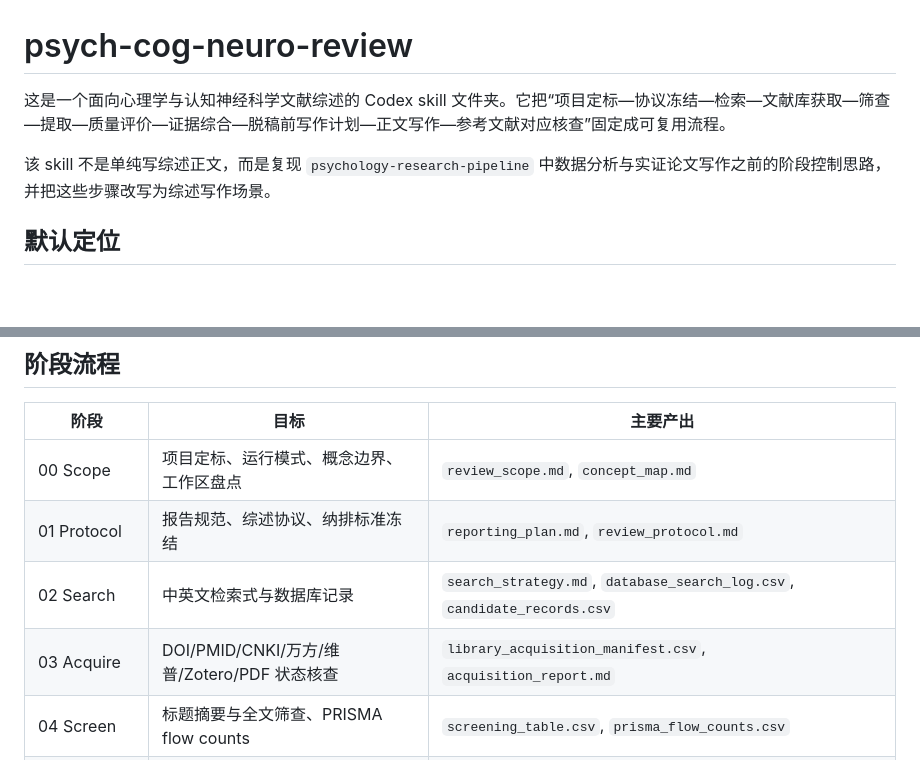
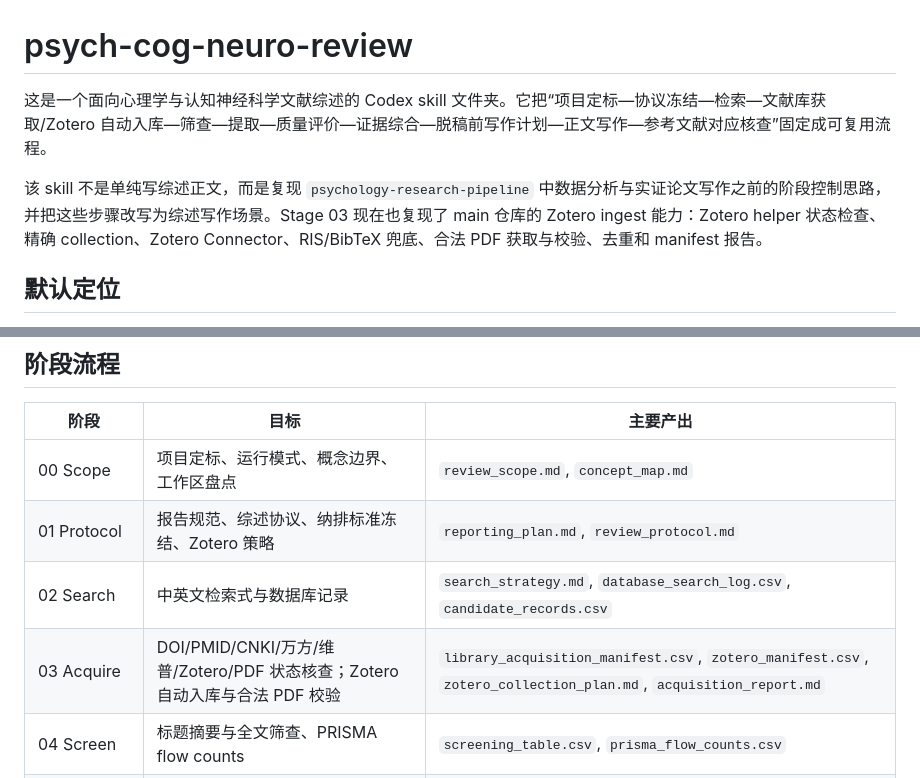
Before and after one commit to nayunzhishui/psychology-research-pipeline, a Markdown page: psych-cog-neuro-review/README.md, 2 parts joined by grey strips. Rendered like a GitHub page; blank space fills up the shorter version.

```diff
--- a/psych-cog-neuro-review/README.md
+++ b/psych-cog-neuro-review/README.md
@@ -1,8 +1,8 @@
 # psych-cog-neuro-review
 
-这是一个面向心理学与认知神经科学文献综述的 Codex skill 文件夹。它把“项目定标—协议冻结—检索—文献库获取—筛查—提取—质量评价—证据综合—脱稿前写作计划—正文写作—参考文献对应核查”固定成可复用流程。
+这是一个面向心理学与认知神经科学文献综述的 Codex skill 文件夹。它把“项目定标—协议冻结—检索—文献库获取/Zotero 自动入库—筛查—提取—质量评价—证据综合—脱稿前写作计划—正文写作—参考文献对应核查”固定成可复用流程。
 
-该 skill 不是单纯写综述正文，而是复现 `psychology-research-pipeline` 中数据分析与实证论文写作之前的阶段控制思路，并把这些步骤改写为综述写作场景。
+该 skill 不是单纯写综述正文，而是复现 `psychology-research-pipeline` 中数据分析与实证论文写作之前的阶段控制思路，并把这些步骤改写为综述写作场景。Stage 03 现在也复现了 main 仓库的 Zotero ingest 能力：Zotero helper 状态检查、精确 collection、Zotero Connector、RIS/BibTeX 兜底、合法 PDF 获取与校验、去重和 manifest 报告。
 
 ## 默认定位
 
@@ -34,9 +34,9 @@
 | 阶段 | 目标 | 主要产出 |
 |---|---|---|
 | 00 Scope | 项目定标、运行模式、概念边界、工作区盘点 | `review_scope.md`, `concept_map.md` |
-| 01 Protocol | 报告规范、综述协议、纳排标准冻结 | `reporting_plan.md`, `review_protocol.md` |
+| 01 Protocol | 报告规范、综述协议、纳排标准冻结、Zotero 策略 | `reporting_plan.md`, `review_protocol.md` |
 | 02 Search | 中英文检索式与数据库记录 | `search_strategy.md`, `database_search_log.csv`, `candidate_records.csv` |
-| 03 Acquire | DOI/PMID/CNKI/万方/维普/Zotero/PDF 状态核查 | `library_acquisition_manifest.csv`, `acquisition_report.md` |
+| 03 Acquire | DOI/PMID/CNKI/万方/维普/Zotero/PDF 状态核查；Zotero 自动入库与合法 PDF 校验 | `library_acquisition_manifest.csv`, `zotero_manifest.csv`, `zotero_collection_plan.md`, `acquisition_report.md` |
 | 04 Screen | 标题摘要与全文筛查、PRISMA flow counts | `screening_table.csv`, `prisma_flow_counts.csv` |
 | 05 Extract | 阅读矩阵、神经机制矩阵、质量评价 | `literature_matrix.csv`, `neural_mechanism_matrix.csv`, `quality_appraisal.csv` |
 | 06 Synthesize | 脱稿前证据综合、claim-evidence map | `prewriting_synthesis_plan.md`, `claim_evidence_map.csv` |
```
Also changed, not shown: other parts of psych-cog-neuro-review/README.md (+23 -9 lines).
